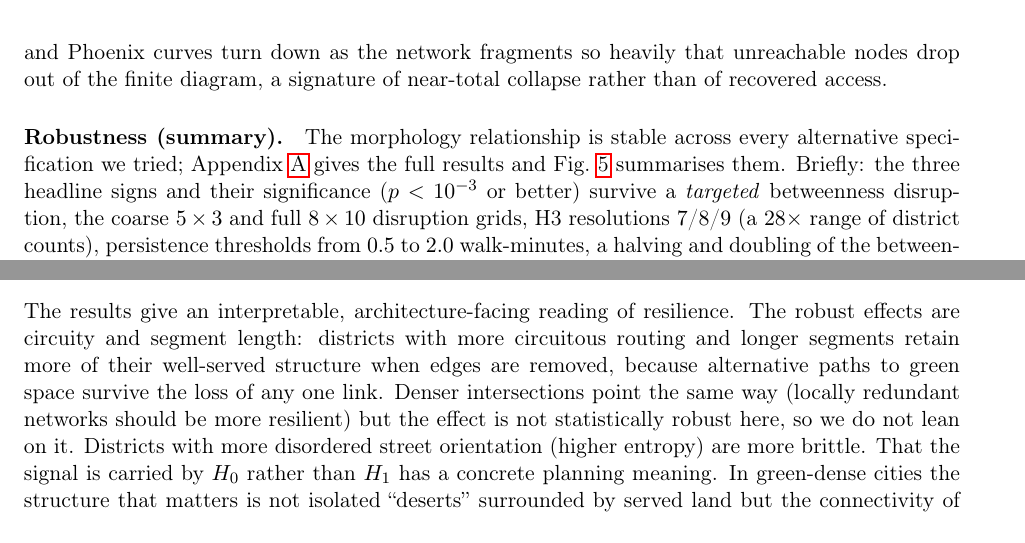
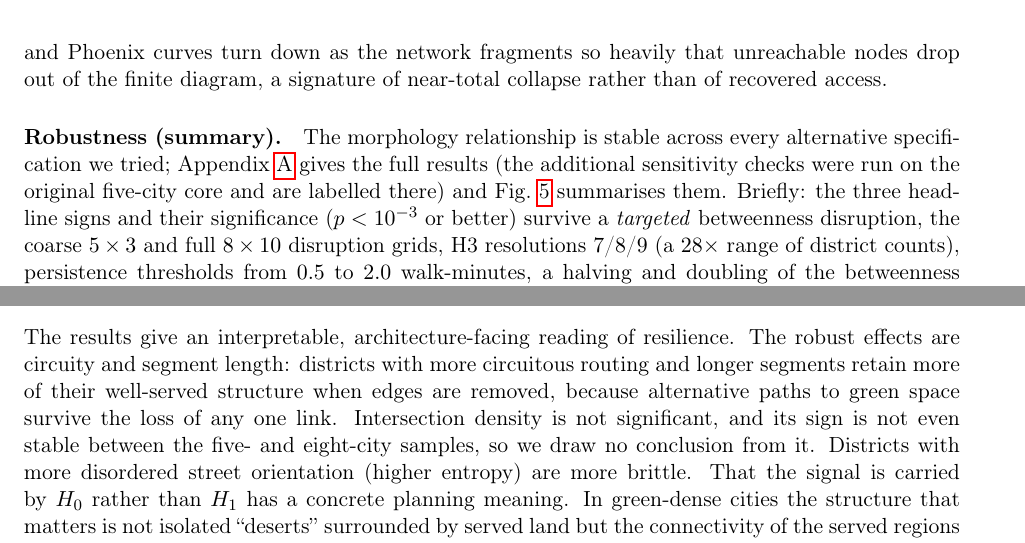
Before and after one commit to navigaai/nnj-sdg11-topology, a LaTeX paper (paper/main.tex, which reads paper/body.tex): two parts of pages 8 and 10 of 17, joined at a grey line, cut so that both start at the same text. Compiled offline with pdfLaTeX.

Commit message:
fix(paper): self-review consistency after 8-city promotion
- Discussion no longer claims intersection density 'points the same way' (its sign
  flips between the five- and eight-city samples; now reported as uninterpretable)
- label the five-city-core robustness paragraphs (grid/resolution, persistence
  threshold, targeted disruption) as such, matching the eight-city headline
- update shared-origin R^2 to the eight-city headline value (~0.20)
- robustness summary notes the extra checks are on the five-city core

17-page build clean, 0 undefined refs.

Co-Authored-By: Claude Opus 4.8 <noreply@anthropic.com>

```diff
--- a/paper/body.tex
+++ b/paper/body.tex
@@ -363,7 +363,9 @@ Dotted vertical lines mark each city's critical transition $\rhostar$.}
 
 \paragraph{Robustness (summary).} The morphology relationship is stable across every
 alternative specification we tried; Appendix~\ref{app:robust} gives the full results
-and Fig.~\ref{fig:robustness} summarises them. Briefly: the three headline signs and
+(the additional sensitivity checks were run on the original five-city core and are
+labelled there) and Fig.~\ref{fig:robustness} summarises them. Briefly: the three
+headline signs and
 their significance ($p<10^{-3}$ or better) survive a \emph{targeted} betweenness
 disruption, the coarse $5\times3$ and full
 $8\times10$ disruption grids, H3 resolutions $7$/$8$/$9$ (a $28\times$ range of
@@ -433,10 +435,9 @@ The results give an interpretable, architecture-facing reading of resilience.
 The robust effects are circuity and segment length: districts with more circuitous
 routing and longer segments retain more of their well-served structure when edges
 are removed, because alternative paths to green space survive the loss of any one
-link. Denser intersections point the same way (locally redundant networks should
-be more resilient) but the effect is not statistically robust here, so we do not
-lean on it. Districts with more disordered street orientation (higher entropy) are
-more brittle. That the signal
+link. Intersection density is not significant, and its sign is not even stable
+between the five- and eight-city samples, so we draw no conclusion from it. Districts
+with more disordered street orientation (higher entropy) are more brittle. That the signal
 is carried by $H_0$ rather than $H_1$ has a concrete planning meaning. In
 green-dense cities the structure that matters is not isolated ``deserts''
 surrounded by served land but the connectivity of the served regions themselves,
```
Also changed, not shown: paper/main.pdf, paper/body.tex (8 more changed lines).
